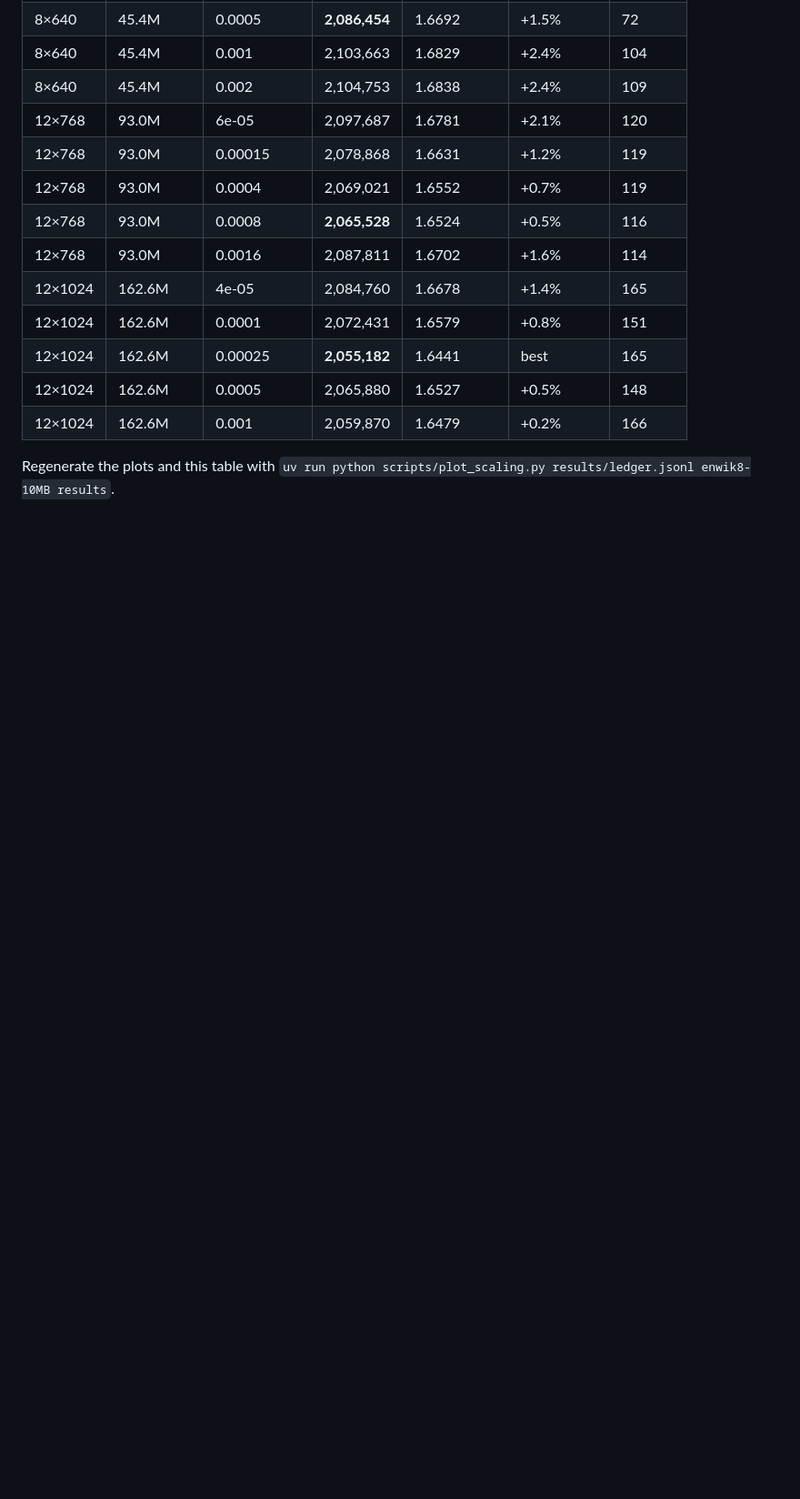
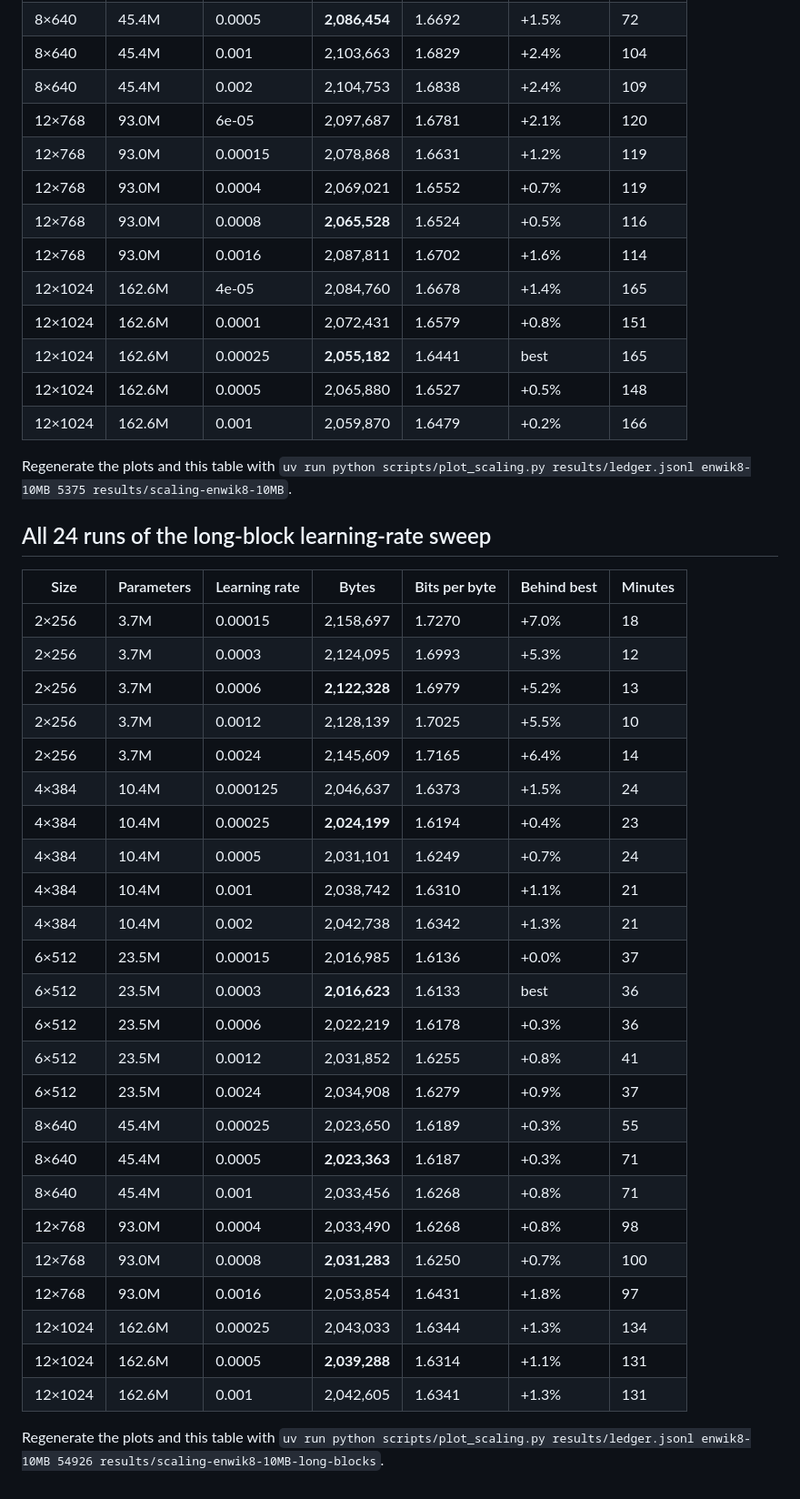
Before and after one commit to nathanrs/tunazip, a Markdown page: results/scaling.md, the part around one of its changes. Shown at 91% size. Rendered like a GitHub page; blank space fills up the shorter version.

```diff
--- a/results/scaling.md
+++ b/results/scaling.md
@@ -209,4 +235,35 @@ The table shows the bytes written so far at five points of the 100 MB runs, read
 | 12×1024 | 162.6M | 0.0005 | 2,065,880 | 1.6527 | +0.5% | 148 |
 | 12×1024 | 162.6M | 0.001 | 2,059,870 | 1.6479 | +0.2% | 166 |
 
-Regenerate the plots and this table with `uv run python scripts/plot_scaling.py results/ledger.jsonl enwik8-10MB results`.
+Regenerate the plots and this table with `uv run python scripts/plot_scaling.py results/ledger.jsonl enwik8-10MB 5375 results/scaling-enwik8-10MB`.
+
+## All 24 runs of the long-block learning-rate sweep
+
+| Size | Parameters | Learning rate | Bytes | Bits per byte | Behind best | Minutes |
+|---|---|---|---|---|---|---|
+| 2×256 | 3.7M | 0.00015 | 2,158,697 | 1.7270 | +7.0% | 18 |
+| 2×256 | 3.7M | 0.0003 | 2,124,095 | 1.6993 | +5.3% | 12 |
+| 2×256 | 3.7M | 0.0006 | **2,122,328** | 1.6979 | +5.2% | 13 |
+| 2×256 | 3.7M | 0.0012 | 2,128,139 | 1.7025 | +5.5% | 10 |
+| 2×256 | 3.7M | 0.0024 | 2,145,609 | 1.7165 | +6.4% | 14 |
+| 4×384 | 10.4M | 0.000125 | 2,046,637 | 1.6373 | +1.5% | 24 |
+| 4×384 | 10.4M | 0.00025 | **2,024,199** | 1.6194 | +0.4% | 23 |
+| 4×384 | 10.4M | 0.0005 | 2,031,101 | 1.6249 | +0.7% | 24 |
+| 4×384 | 10.4M | 0.001 | 2,038,742 | 1.6310 | +1.1% | 21 |
+| 4×384 | 10.4M | 0.002 | 2,042,738 | 1.6342 | +1.3% | 21 |
+| 6×512 | 23.5M | 0.00015 | 2,016,985 | 1.6136 | +0.0% | 37 |
+| 6×512 | 23.5M | 0.0003 | **2,016,623** | 1.6133 | best | 36 |
+| 6×512 | 23.5M | 0.0006 | 2,022,219 | 1.6178 | +0.3% | 36 |
+| 6×512 | 23.5M | 0.0012 | 2,031,852 | 1.6255 | +0.8% | 41 |
+| 6×512 | 23.5M | 0.0024 | 2,034,908 | 1.6279 | +0.9% | 37 |
+| 8×640 | 45.4M | 0.00025 | 2,023,650 | 1.6189 | +0.3% | 55 |
+| 8×640 | 45.4M | 0.0005 | **2,023,363** | 1.6187 | +0.3% | 71 |
+| 8×640 | 45.4M | 0.001 | 2,033,456 | 1.6268 | +0.8% | 71 |
+| 12×768 | 93.0M | 0.0004 | 2,033,490 | 1.6268 | +0.8% | 98 |
+| 12×768 | 93.0M | 0.0008 | **2,031,283** | 1.6250 | +0.7% | 100 |
+| 12×768 | 93.0M | 0.0016 | 2,053,854 | 1.6431 | +1.8% | 97 |
+| 12×1024 | 162.6M | 0.00025 | 2,043,033 | 1.6344 | +1.3% | 134 |
+| 12×1024 | 162.6M | 0.0005 | **2,039,288** | 1.6314 | +1.1% | 131 |
+| 12×1024 | 162.6M | 0.001 | 2,042,605 | 1.6341 | +1.3% | 131 |
+
+Regenerate the plots and this table with `uv run python scripts/plot_scaling.py results/ledger.jsonl enwik8-10MB 54926 results/scaling-enwik8-10MB-long-blocks`.
```
Also changed, not shown: other parts of results/scaling.md (+28 -2 lines), results/summary.md (+13 -13 lines), results/scaling-enwik8-10MB-long-blocks-minutes.png (added), results/scaling-enwik8-10MB-long-blocks-parameters.png (added), results/scaling-enwik8-10MB-minutes.png, results/scaling-enwik8-10MB-parameters.png, 2 other files.
